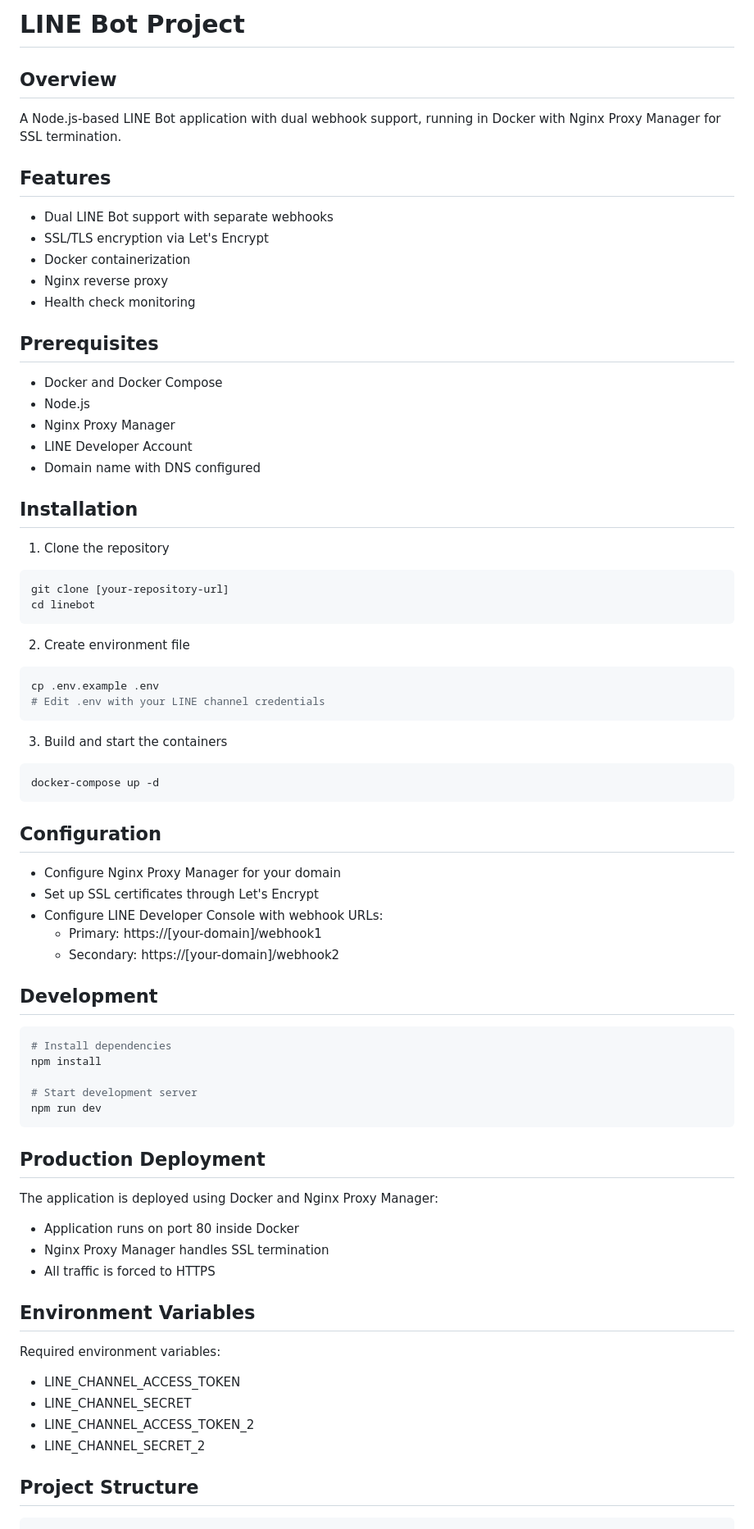
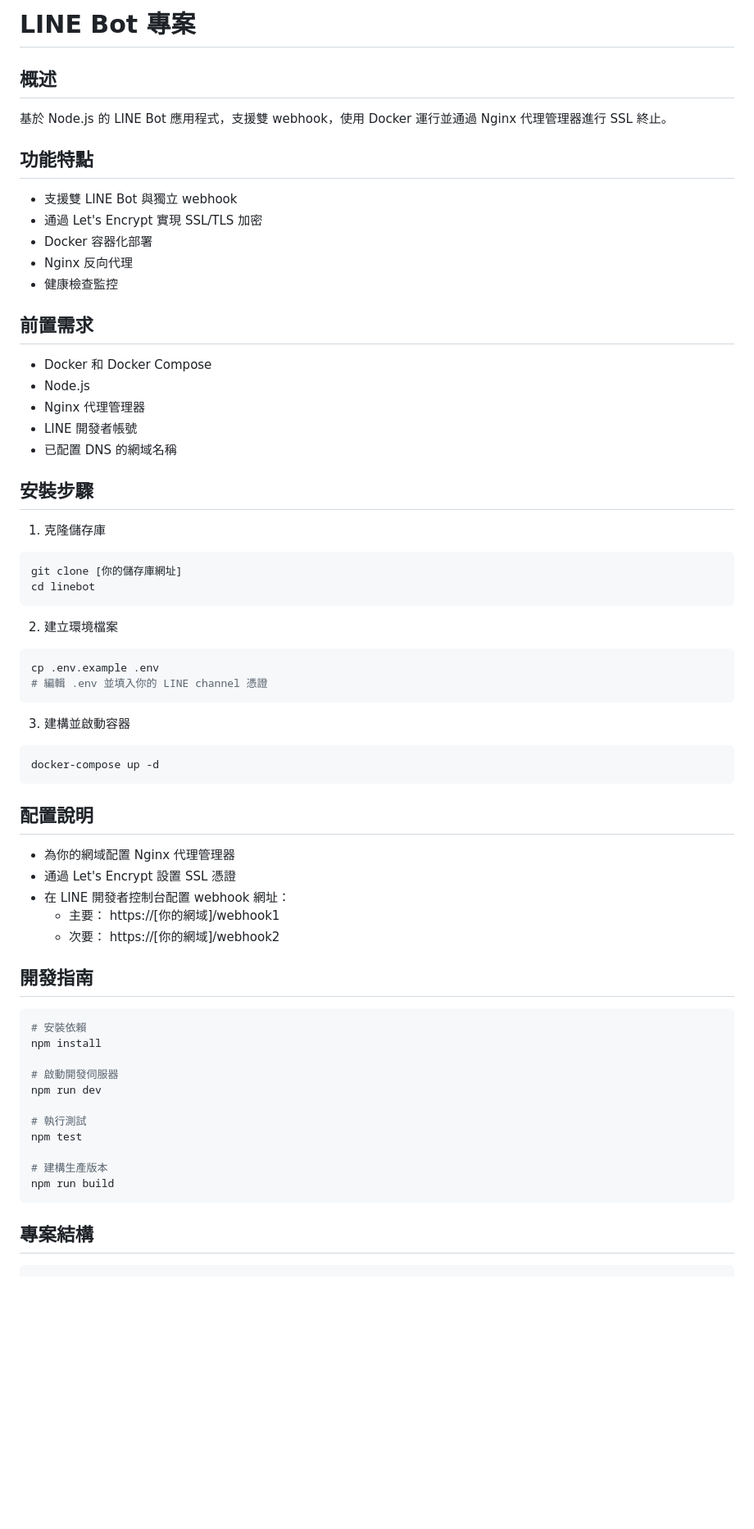
Before and after one commit to sw629241/line-bot, a Markdown page: README.md, the part around the change printed below. Shown: that part at 82% size. Rendered like a GitHub page; blank space fills up the shorter version.

````diff
--- a/README.md
+++ b/README.md
@@ -1,69 +1,62 @@
-# LINE Bot Project
+# LINE Bot 專案
 
-## Overview
-A Node.js-based LINE Bot application with dual webhook support, running in Docker with Nginx Proxy Manager for SSL termination.
+## 概述
+基於 Node.js 的 LINE Bot 應用程式，支援雙 webhook，使用 Docker 運行並通過 Nginx 代理管理器進行 SSL 終止。
 
-## Features
-- Dual LINE Bot support with separate webhooks
-- SSL/TLS encryption via Let's Encrypt
-- Docker containerization
-- Nginx reverse proxy
-- Health check monitoring
+## 功能特點
+- 支援雙 LINE Bot 與獨立 webhook
+- 通過 Let's Encrypt 實現 SSL/TLS 加密
+- Docker 容器化部署
+- Nginx 反向代理
+- 健康檢查監控
 
-## Prerequisites
-- Docker and Docker Compose
+## 前置需求
+- Docker 和 Docker Compose
 - Node.js
-- Nginx Proxy Manager
-- LINE Developer Account
-- Domain name with DNS configured
+- Nginx 代理管理器
+- LINE 開發者帳號
+- 已配置 DNS 的網域名稱
 
-## Installation
-1. Clone the repository
+## 安裝步驟
+1. 克隆儲存庫
 ```bash
-git clone [your-repository-url]
+git clone [你的儲存庫網址]
 cd linebot
 ```
 
-2. Create environment file
+2. 建立環境檔案
 ```bash
 cp .env.example .env
-# Edit .env with your LINE channel credentials
+# 編輯 .env 並填入你的 LINE channel 憑證
 ```
 
-3. Build and start the containers
+3. 建構並啟動容器
 ```bash
 docker-compose up -d
 ```
 
-## Configuration
-- Configure Nginx Proxy Manager for your domain
-- Set up SSL certificates through Let's Encrypt
-- Configure LINE Developer Console with webhook URLs:
-  - Primary: https://[your-domain]/webhook1
-  - Secondary: https://[your-domain]/webhook2
+## 配置說明
+- 為你的網域配置 Nginx 代理管理器
+- 通過 Let's Encrypt 設置 SSL 憑證
+- 在 LINE 開發者控制台配置 webhook 網址：
+  - 主要： https://[你的網域]/webhook1
+  - 次要： https://[你的網域]/webhook2
 
-## Development
+## 開發指南
 ```bash
-# Install dependencies
+# 安裝依賴
 npm install
 
-# Start development server
+# 啟動開發伺服器
 npm run dev
+
+# 執行測試
+npm test
+
+# 建構生產版本
+npm run build
 ```
 
-## Production Deployment
-The application is deployed using Docker and Nginx Proxy Manager:
-- Application runs on port 80 inside Docker
-- Nginx Proxy Manager handles SSL termination
-- All traffic is forced to HTTPS
-
-## Environment Variables
-Required environment variables:
-- LINE_CHANNEL_ACCESS_TOKEN
-- LINE_CHANNEL_SECRET
-- LINE_CHANNEL_ACCESS_TOKEN_2
-- LINE_CHANNEL_SECRET_2
-
-## Project Structure
+## 專案結構
 ```
 linebot/
````
Also changed, not shown: other parts of README.md (+83 -144 lines), PROJECT_CONFIG.md (+93 -94 lines).
